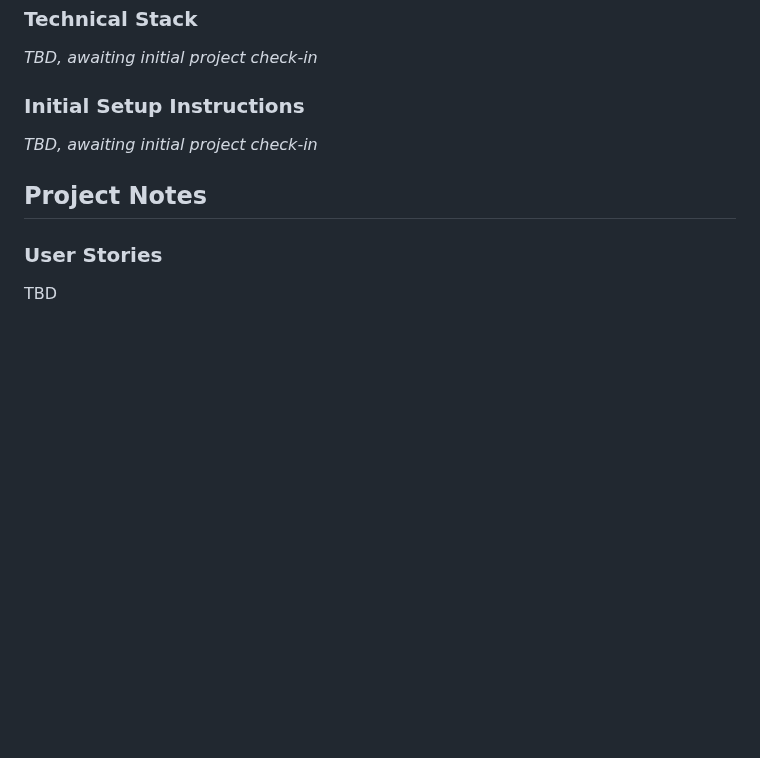
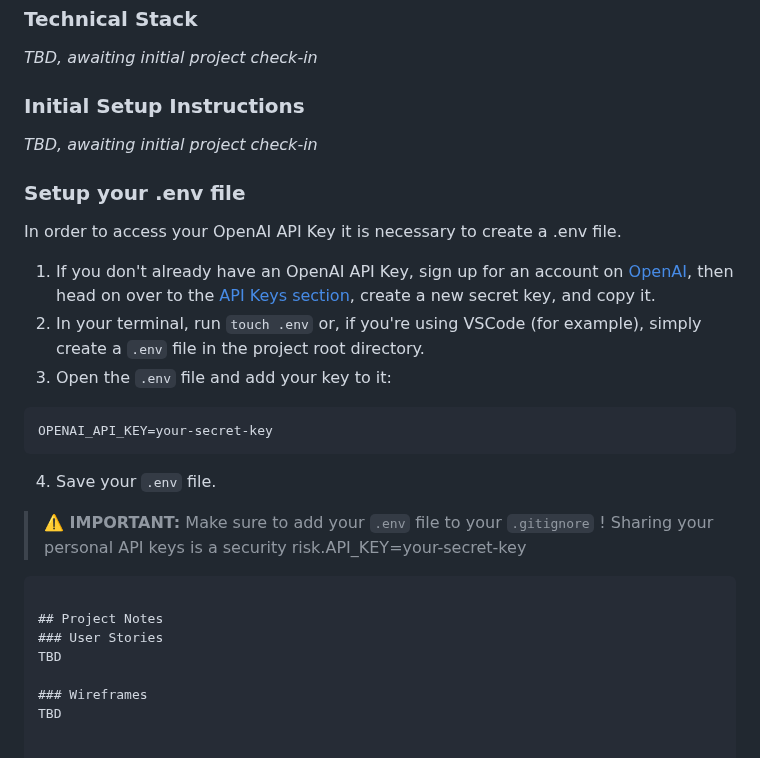
Before and after one commit to UpstateWomenInSoftwareEngineering/study_helper, a Markdown page: README.md, the part around the change. GitHub-like rendering; blank space fills up the shorter version.

Commit message:
Update README.md
Added steps on how to setup the .env file.

````diff
--- a/README.md
+++ b/README.md
@@ -33,6 +33,28 @@ This project is part of 🎃#Hacktoberfest2024, supported by UpWiSE.  All are we
 ### Initial Setup Instructions
 *TBD, awaiting initial project check-in*
 
+### Setup your .env file
+In order to access your OpenAI API Key it is necessary to create a .env file.
+
+1. If you don't already have an OpenAI API Key, sign up for an account on [OpenAI](https://platform.openai.com/signup/), then head on over to the [API Keys section](https://platform.openai.com/api-keys), create a new secret key, and copy it.
+2. In your terminal, run ``touch .env`` or, if you're using VSCode (for example), simply create a ``.env`` file in the project root directory.
+3. Open the ``.env`` file and add your key to it:
+
+
+
+```bash
+OPENAI_API_KEY=your-secret-key
+```
+
+4. Save your ``.env`` file.
+
+
+
+
+> **⚠️ IMPORTANT:**
+> Make sure to add your ``.env`` file to your ``.gitignore`` ! Sharing your personal API keys is a security risk.API_KEY=your-secret-key
+```
+
 ## Project Notes
 ### User Stories
 TBD
````
